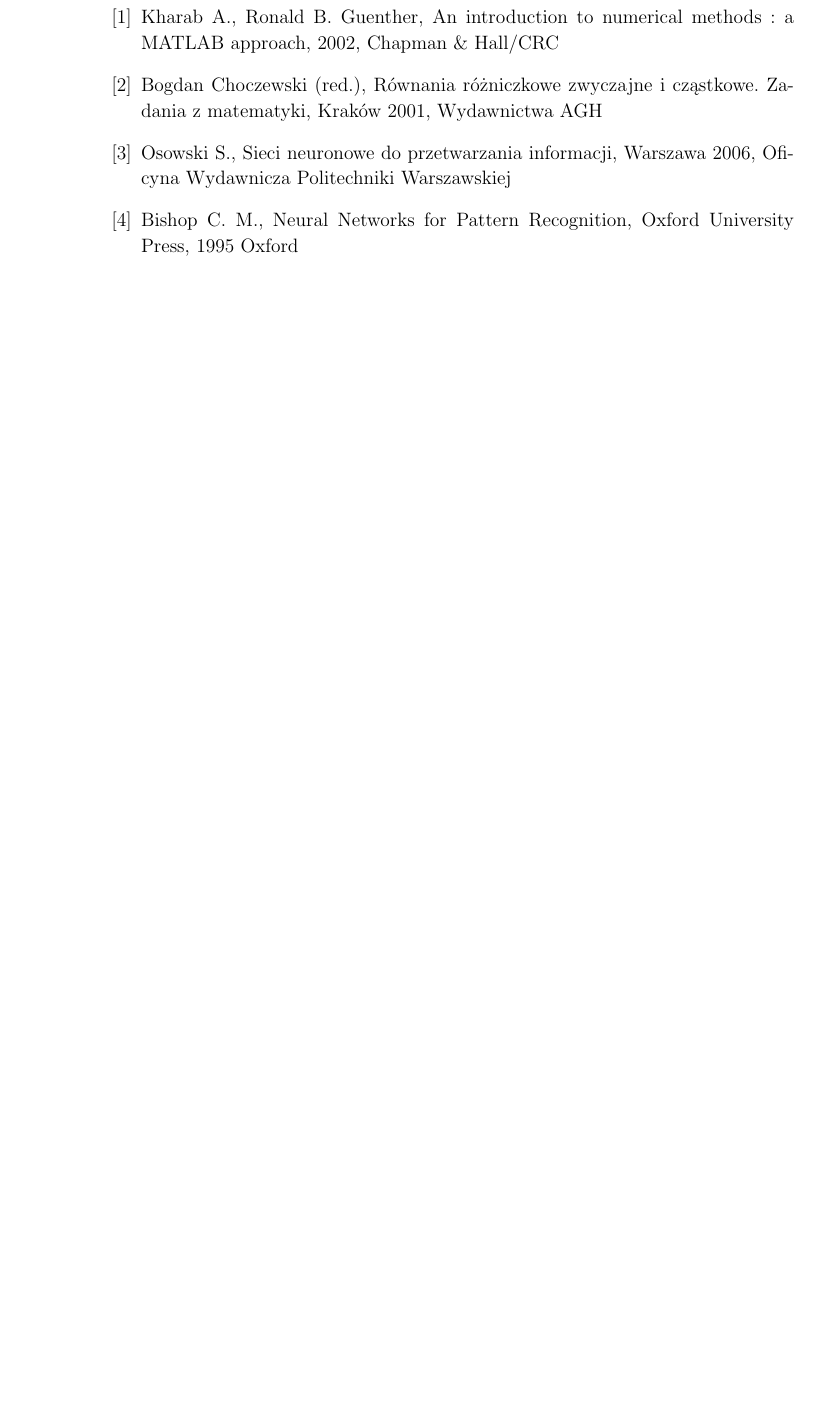
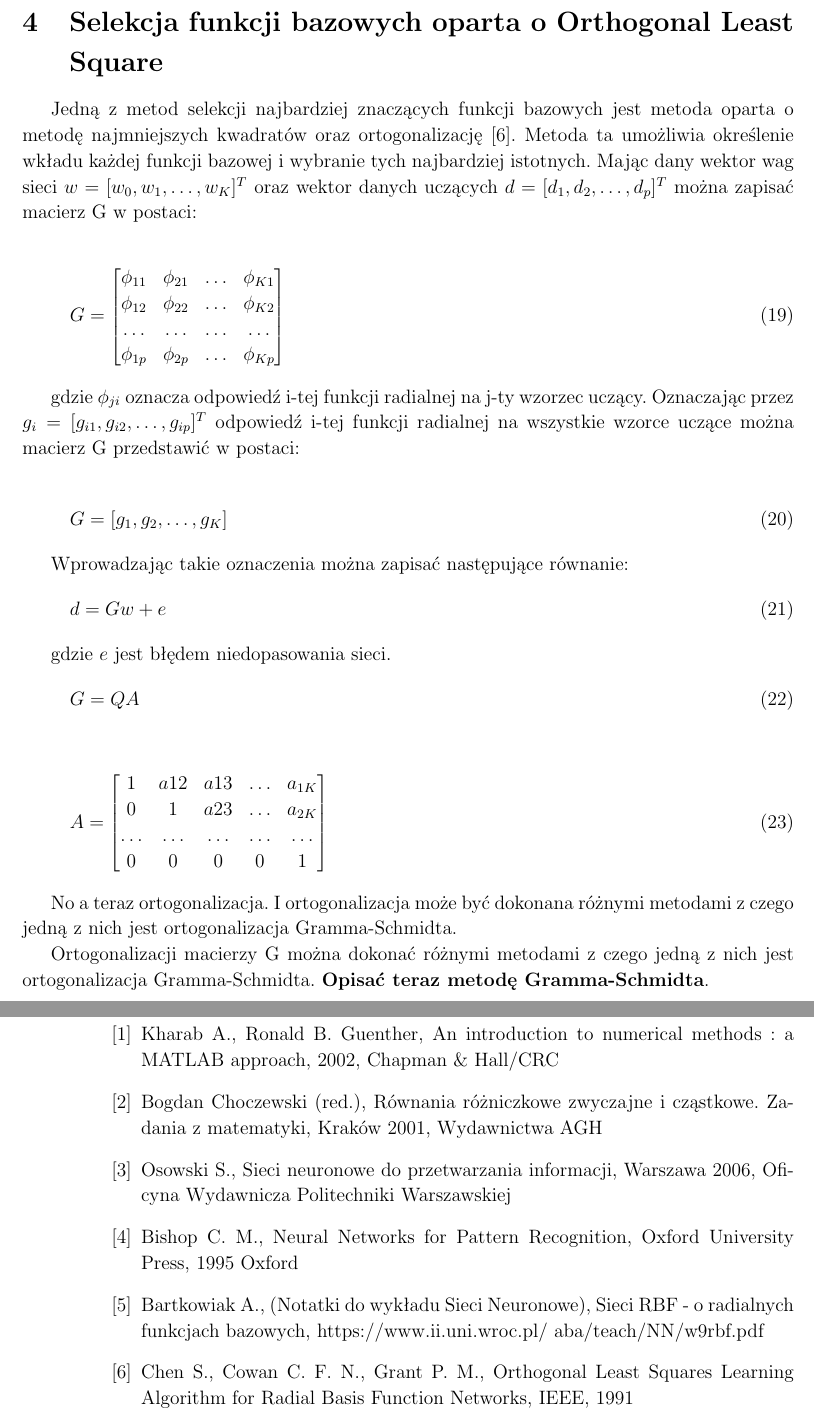
Before and after one commit to jkurdel/runge-kutta-neural-network, a LaTeX document (runge-kutta-neural-network.tex): part of page 8 of 8 before the commit and two parts of pages 9 and 10 of 10 after it, the two joined at a grey line, cut at the place of the change, the shorter picture padded with empty space. Compiled offline with pdfLaTeX.

Commit message:
Start writing about NN (RBF NN) and OLS algorithm

```diff
--- a/runge-kutta-neural-network.tex
+++ b/runge-kutta-neural-network.tex
@@ -167,6 +190,45 @@ Chcą zminimalizować równanie \ref{wzor:mse_lm} ze względu na zmienną $w_{ne
 \end{equation}
 gdzie $I$ jest macierzą jednostkową. \textbf{Opisać $\lambda$}
 
+
+
+\newpage
+\section{Selekcja funkcji bazowych oparta o Orthogonal Least Square}
+Jedną z metod selekcji najbardziej znaczących funkcji bazowych jest metoda oparta o metodę najmniejszych kwadratów oraz ortogonalizację \cite{Chen}. Metoda ta umożliwia określenie wkładu każdej funkcji bazowej i wybranie tych najbardziej istotnych. Mając dany wektor wag sieci $w = [w_0, w_1, \hdots, w_K]^T$ oraz wektor danych uczących $d = [d_1, d_2, \hdots, d_p]^T$ można zapisać macierz G w postaci:
+
+\begin{equation}
+G = \begin{bmatrix}
+\phi_{11} & \phi_{21} & \hdots & \phi_{K1} \\
+\phi_{12} & \phi_{22} & \hdots & \phi_{K2} \\
+\hdots    & \hdots    & \hdots & \hdots    \\
+\phi_{1p} & \phi_{2p} & \hdots & \phi_{Kp}
+\end{bmatrix}
+\end{equation}
+
+gdzie $\phi_{ji}$ oznacza odpowiedź i-tej funkcji radialnej na j-ty wzorzec uczący. Oznaczając przez $g_i = [g_{i1}, g_{i2}, \hdots, g_{ip}]^T$ odpowiedź i-tej funkcji radialnej na wszystkie wzorce uczące można macierz G przedstawić w postaci:
+
+\begin{equation}G = [g_1, g_2, \hdots, g_K] \end{equation}
+
+Wprowadzając takie oznaczenia można zapisać następujące równanie:
+\begin{equation}d = Gw + e\end{equation}
+
+gdzie $e$ jest błędem niedopasowania sieci.
+\begin{equation}G = QA\end{equation}
+
+\begin{equation}
+A = \begin{bmatrix}
+1      & a{12}  & a{13}  & \hdots & a_{1K} \\
+0      & 1      & a{23}  & \hdots & a_{2K} \\
+\hdots & \hdots & \hdots & \hdots & \hdots \\
+0      & 0      & 0      & 0      & 1
+\end{bmatrix}
+\end{equation}
+
+No a teraz ortogonalizacja. I ortogonalizacja może być dokonana różnymi metodami z czego jedną z nich jest ortogonalizacja Gramma-Schmidta.
+
+Ortogonalizacji macierzy G można dokonać różnymi metodami z czego jedną z nich jest ortogonalizacja Gramma-Schmidta. \textbf{Opisać teraz metodę Gramma-Schmidta}.
+
+
 % -------------------------- bibliografia ----------------------------
 \newpage
 
@@ -178,6 +240,11 @@ gdzie $I$ jest macierzą jednostkową. \textbf{Opisać $\lambda$}
 \bibitem{Osowski}Osowski S., Sieci neuronowe do przetwarzania informacji, Warszawa 2006, Oficyna Wydawnicza Politechniki Warszawskiej
 
 \bibitem{Bishop}Bishop C. M., Neural Networks for Pattern Recognition, Oxford University Press, 1995 Oxford
+
+\bibitem{Bartkowiak} Bartkowiak A., (Notatki do wykładu Sieci Neuronowe), Sieci RBF - o radialnych funkcjach bazowych, https://www.ii.uni.wroc.pl/~aba/teach/NN/w9rbf.pdf
+
+\bibitem{Chen} Chen S., Cowan C. F. N., Grant P. M., Orthogonal Least Squares Learning Algorithm for Radial Basis Function Networks, IEEE, 1991
+
 \end{thebibliography}
 
 \end{document}
```
Also changed, not shown: images/single_neuron.png (added), runge-kutta-neural-network.tex (23 more changed lines), 2 other files.
